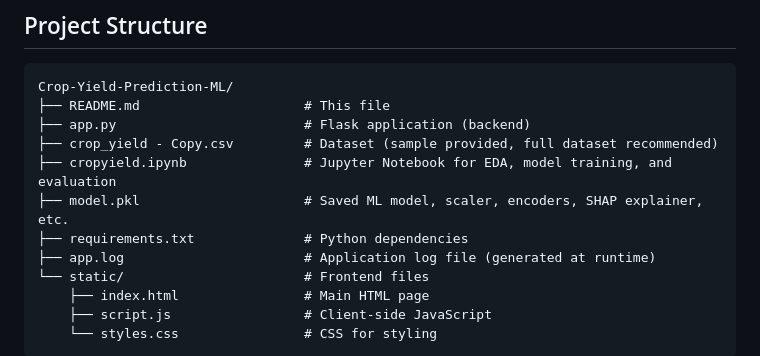
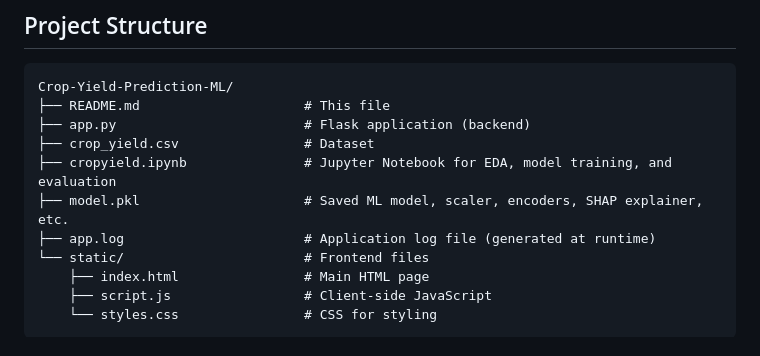
Before and after one commit to keshav6740/Crop-Yield-Prediction-ML, a Markdown page: README.md, the part around the change. Drawn GitHub-style.

```diff
--- a/README.md
+++ b/README.md
@@ -47,10 +47,9 @@ This project leverages machine learning to predict crop yields based on various
 Crop-Yield-Prediction-ML/
 ├── README.md                     # This file
 ├── app.py                        # Flask application (backend)
-├── crop_yield - Copy.csv         # Dataset (sample provided, full dataset recommended)
+├── crop_yield.csv                # Dataset
 ├── cropyield.ipynb               # Jupyter Notebook for EDA, model training, and evaluation
 ├── model.pkl                     # Saved ML model, scaler, encoders, SHAP explainer, etc.
-├── requirements.txt              # Python dependencies
 ├── app.log                       # Application log file (generated at runtime)
 └── static/                       # Frontend files
     ├── index.html                # Main HTML page
```
